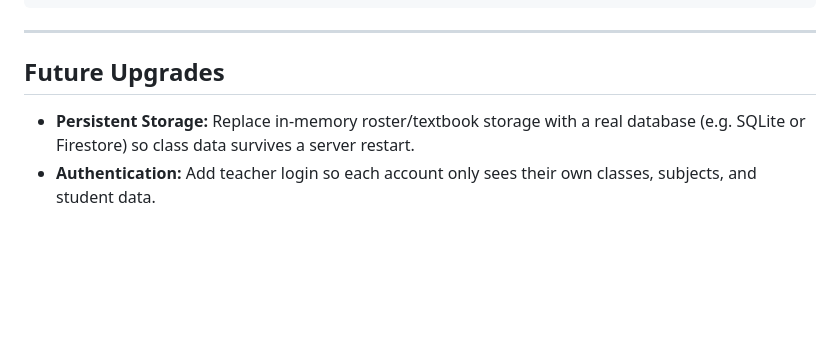
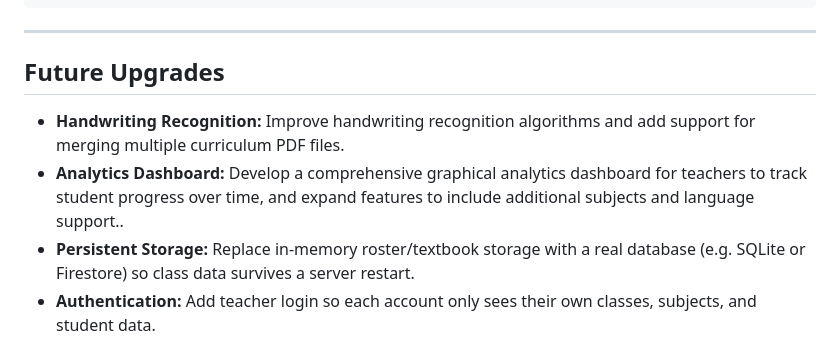
Before and after one commit to Raha-Algethami/The_Knowledge_Galaxy, a Markdown page: README.md, the part around the change. GitHub-like rendering; blank space fills up the shorter version.

Commit message:
Update future upgrades section in README
Added future upgrade plans for handwriting recognition and analytics dashboard.

```diff
--- a/README.md
+++ b/README.md
@@ -66,6 +66,8 @@ The_Knowloadge_Galaxy
 
 ##  Future Upgrades
 
+- **Handwriting Recognition:** Improve handwriting recognition algorithms and add support for merging multiple curriculum PDF files.
+- **Analytics Dashboard:** Develop a comprehensive graphical analytics dashboard for teachers to track student progress over time, and expand features to include additional subjects and language support..
 - **Persistent Storage:** Replace in-memory roster/textbook storage with a real database (e.g. SQLite or Firestore) so class data survives a server restart.
 - **Authentication:** Add teacher login so each account only sees their own classes, subjects, and student data.
 
```
